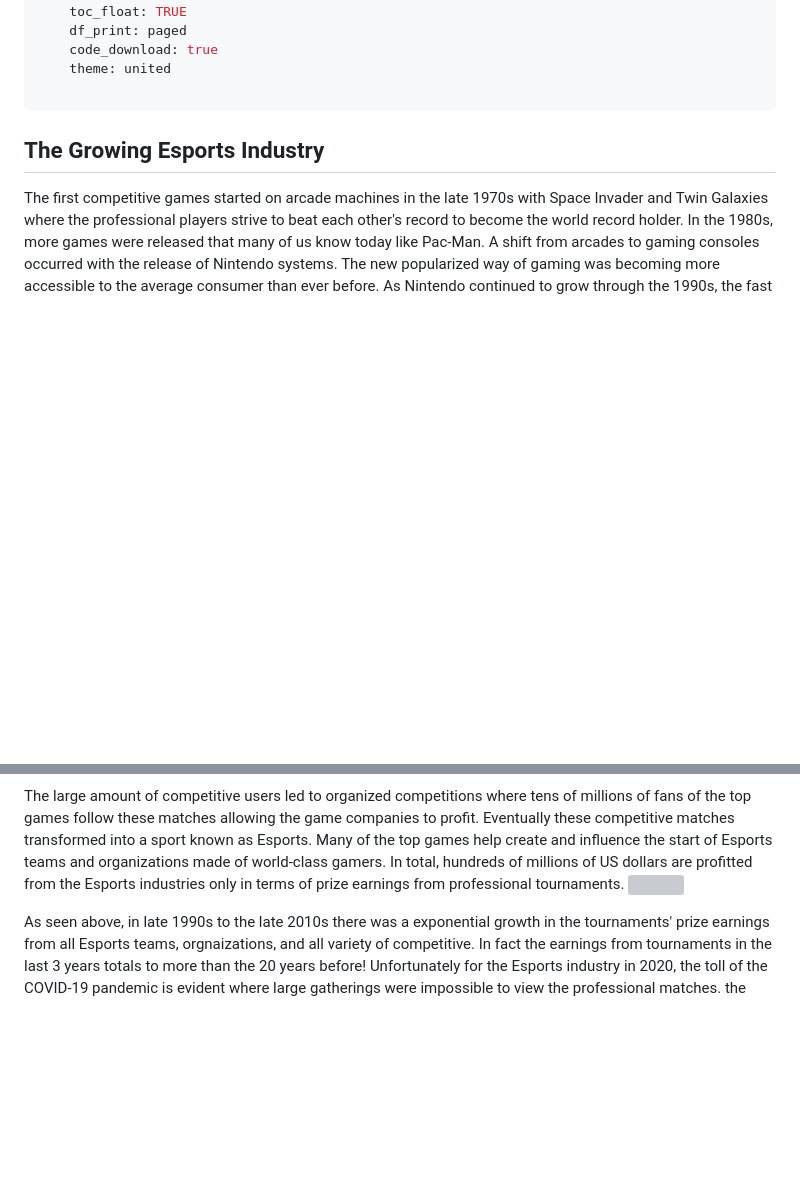
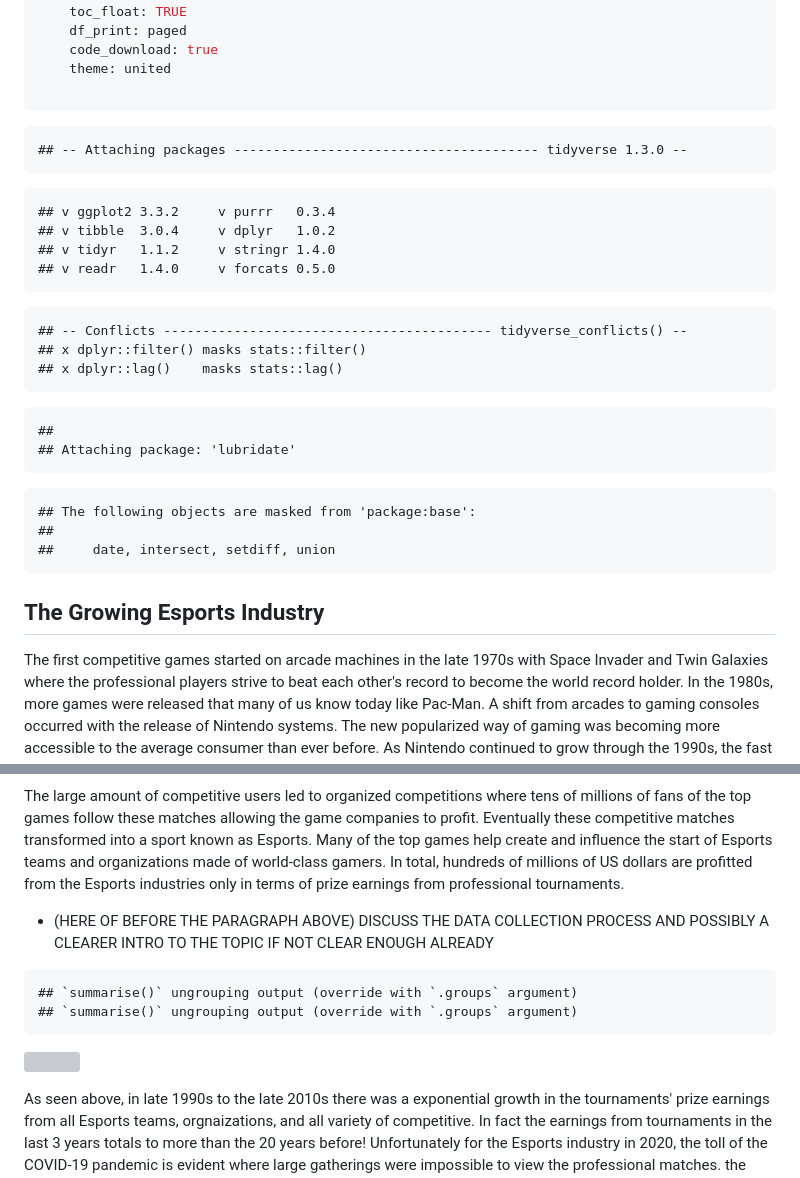
Before and after one commit to charlietran01/esports_datasci_finalproject, a Markdown page: esports_datasci_finalproject.md, 2 parts joined by grey strips. GitHub-like rendering; blank space fills up the shorter version; grey boxes are pictures that could not be loaded.

````diff
--- a/esports_datasci_finalproject.md
+++ b/esports_datasci_finalproject.md
@@ -17,6 +17,33 @@ output:
 
 
 
+```
+## -- Attaching packages --------------------------------------- tidyverse 1.3.0 --
+```
+
+```
+## v ggplot2 3.3.2     v purrr   0.3.4
+## v tibble  3.0.4     v dplyr   1.0.2
+## v tidyr   1.1.2     v stringr 1.4.0
+## v readr   1.4.0     v forcats 0.5.0
+```
+
+```
+## -- Conflicts ------------------------------------------ tidyverse_conflicts() --
+## x dplyr::filter() masks stats::filter()
+## x dplyr::lag()    masks stats::lag()
+```
+
+```
+##
+## Attaching package: 'lubridate'
+```
+
+```
+## The following objects are masked from 'package:base':
+##
+##     date, intersect, setdiff, union
+```
 
 
 
@@ -27,6 +54,15 @@ The first competitive games started on arcade machines in the late 1970s with Sp
 ![1980s competitve games](1980sgamespicture.png)
 
 The large amount of competitive users led to organized competitions where tens of millions of fans of the top games follow these matches allowing the game companies to profit. Eventually these competitive matches transformed into a sport known as Esports. Many of the top games help create and influence the start of Esports teams and organizations made of world-class gamers. In total, hundreds of millions of US dollars are profitted from the Esports industries only in terms of prize earnings from professional tournaments.
+
+- (HERE OF BEFORE THE PARAGRAPH ABOVE) DISCUSS THE DATA COLLECTION PROCESS AND POSSIBLY A CLEARER INTRO TO THE TOPIC IF NOT CLEAR ENOUGH ALREADY
+
+
+```
+## `summarise()` ungrouping output (override with `.groups` argument)
+## `summarise()` ungrouping output (override with `.groups` argument)
+```
+
 ![](esports_datasci_finalproject_files/figure-html/unnamed-chunk-1-1.png)<!-- -->
 
 As seen above, in late 1990s to the late 2010s there was a exponential growth in the tournaments' prize earnings from all Esports teams, orgnaizations, and all variety of competitive. In fact the earnings from tournaments in the last 3 years totals to more than the 20 years before! Unfortunately for the Esports industry in 2020, the toll of the COVID-19 pandemic is evident where large gatherings were impossible to view the professional matches. the canceled tournaments destryed the potential of growth of Esports although some game companies like Riot Games worked with the teams to provide a remote competitive experience to provide a fair tournament to take place (more on this later).
````
Also changed, not shown: other parts of esports_datasci_finalproject.md (+23 -1 lines), lol_emblems_and_positions.png (added), 2 other files.
